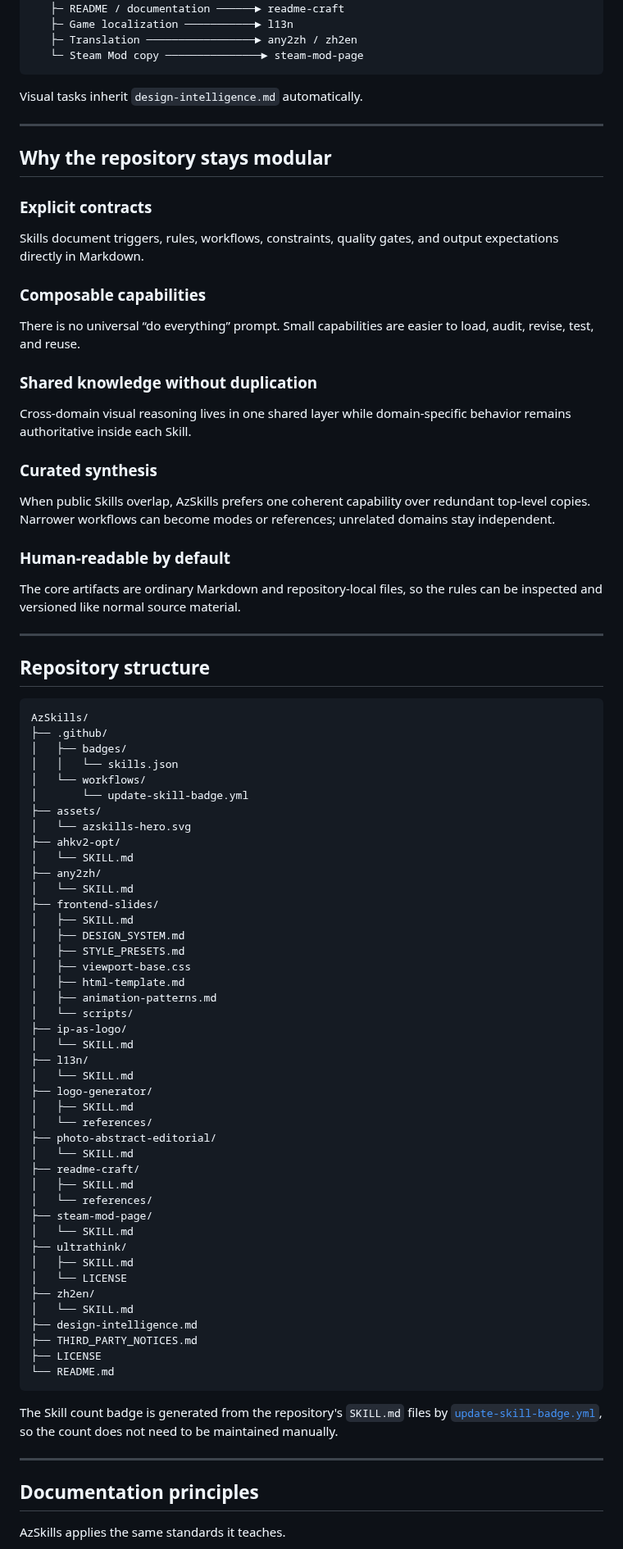
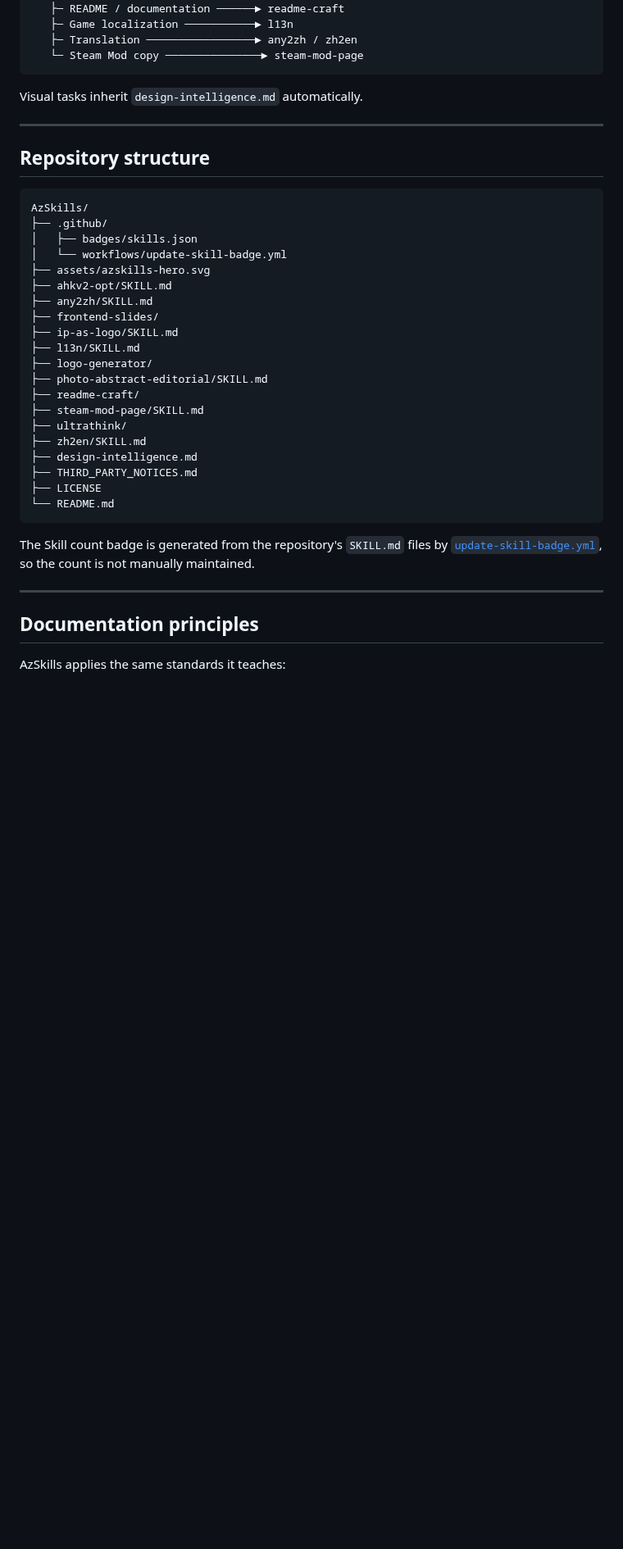
Before and after one commit to CYoJkoY/AzSkills, a Markdown page: README.md, the part around one of its changes. Shown at 82% size. GitHub-like rendering; blank space fills up the shorter version.

Commit message:
docs: apply readme-craft to AzSkills homepage

````diff
--- a/README.md
+++ b/README.md
@@ -300,83 +287,36 @@ Visual tasks inherit `design-intelligence.md` automatically.
 
 ---
 
-## Why the repository stays modular
-
-### Explicit contracts
-
-Skills document triggers, rules, workflows, constraints, quality gates, and output expectations directly in Markdown.
-
-### Composable capabilities
-
-There is no universal “do everything” prompt. Small capabilities are easier to load, audit, revise, test, and reuse.
-
-### Shared knowledge without duplication
-
-Cross-domain visual reasoning lives in one shared layer while domain-specific behavior remains authoritative inside each Skill.
-
-### Curated synthesis
-
-When public Skills overlap, AzSkills prefers one coherent capability over redundant top-level copies. Narrower workflows can become modes or references; unrelated domains stay independent.
-
-### Human-readable by default
-
-The core artifacts are ordinary Markdown and repository-local files, so the rules can be inspected and versioned like normal source material.
-
----
-
 ## Repository structure
 
 ```text
 AzSkills/
 ├── .github/
-│   ├── badges/
-│   │   └── skills.json
-│   └── workflows/
-│       └── update-skill-badge.yml
-├── assets/
-│   └── azskills-hero.svg
-├── ahkv2-opt/
-│   └── SKILL.md
-├── any2zh/
-│   └── SKILL.md
+│   ├── badges/skills.json
+│   └── workflows/update-skill-badge.yml
+├── assets/azskills-hero.svg
+├── ahkv2-opt/SKILL.md
+├── any2zh/SKILL.md
 ├── frontend-slides/
-│   ├── SKILL.md
-│   ├── DESIGN_SYSTEM.md
-│   ├── STYLE_PRESETS.md
-│   ├── viewport-base.css
-│   ├── html-template.md
-│   ├── animation-patterns.md
-│   └── scripts/
-├── ip-as-logo/
-│   └── SKILL.md
-├── l13n/
-│   └── SKILL.md
+├── ip-as-logo/SKILL.md
+├── l13n/SKILL.md
 ├── logo-generator/
-│   ├── SKILL.md
-│   └── references/
-├── photo-abstract-editorial/
-│   └── SKILL.md
+├── photo-abstract-editorial/SKILL.md
 ├── readme-craft/
-│   ├── SKILL.md
-│   └── references/
-├── steam-mod-page/
-│   └── SKILL.md
+├── steam-mod-page/SKILL.md
 ├── ultrathink/
-│   ├── SKILL.md
-│   └── LICENSE
-├── zh2en/
-│   └── SKILL.md
+├── zh2en/SKILL.md
 ├── design-intelligence.md
 ├── THIRD_PARTY_NOTICES.md
 ├── LICENSE
 └── README.md
 ```
 
-The Skill count badge is generated from the repository's `SKILL.md` files by [`update-skill-badge.yml`](.github/workflows/update-skill-badge.yml), so the count does not need to be maintained manually.
+The Skill count badge is generated from the repository's `SKILL.md` files by [`update-skill-badge.yml`](.github/workflows/update-skill-badge.yml), so the count is not manually maintained.
 
 ---
 
 ## Documentation principles
 
-AzSkills applies the same standards it teaches.
+AzSkills applies the same standards it teaches:
 
````
Also changed, not shown: other parts of README.md (+60 -57 lines).
